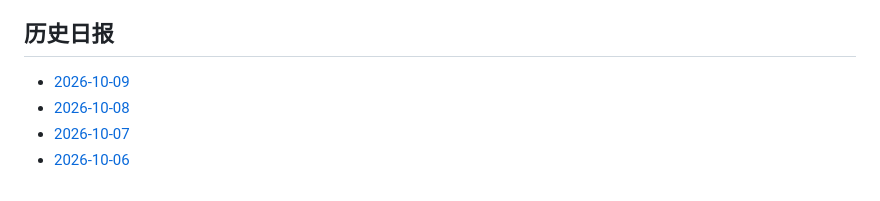
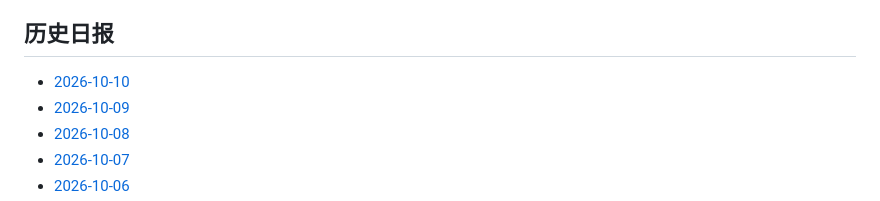
Before and after one commit to YoeyVol/als-daily-research-briefing, a Markdown page: README.md, the part around the change. GitHub-like rendering.

Commit message:
Link 2026-10-10 briefing

```diff
--- a/README.md
+++ b/README.md
@@ -132,6 +132,7 @@ ALS Association、MND Association、ALS TDI、NEALS、FDA 与 EMA 已作为禁
 
 ## 历史日报
 
+- [2026-10-10](2026-10-10.md)
 - [2026-10-09](2026-10-09.md)
 - [2026-10-08](2026-10-08.md)
 - [2026-10-07](2026-10-07.md)
```
